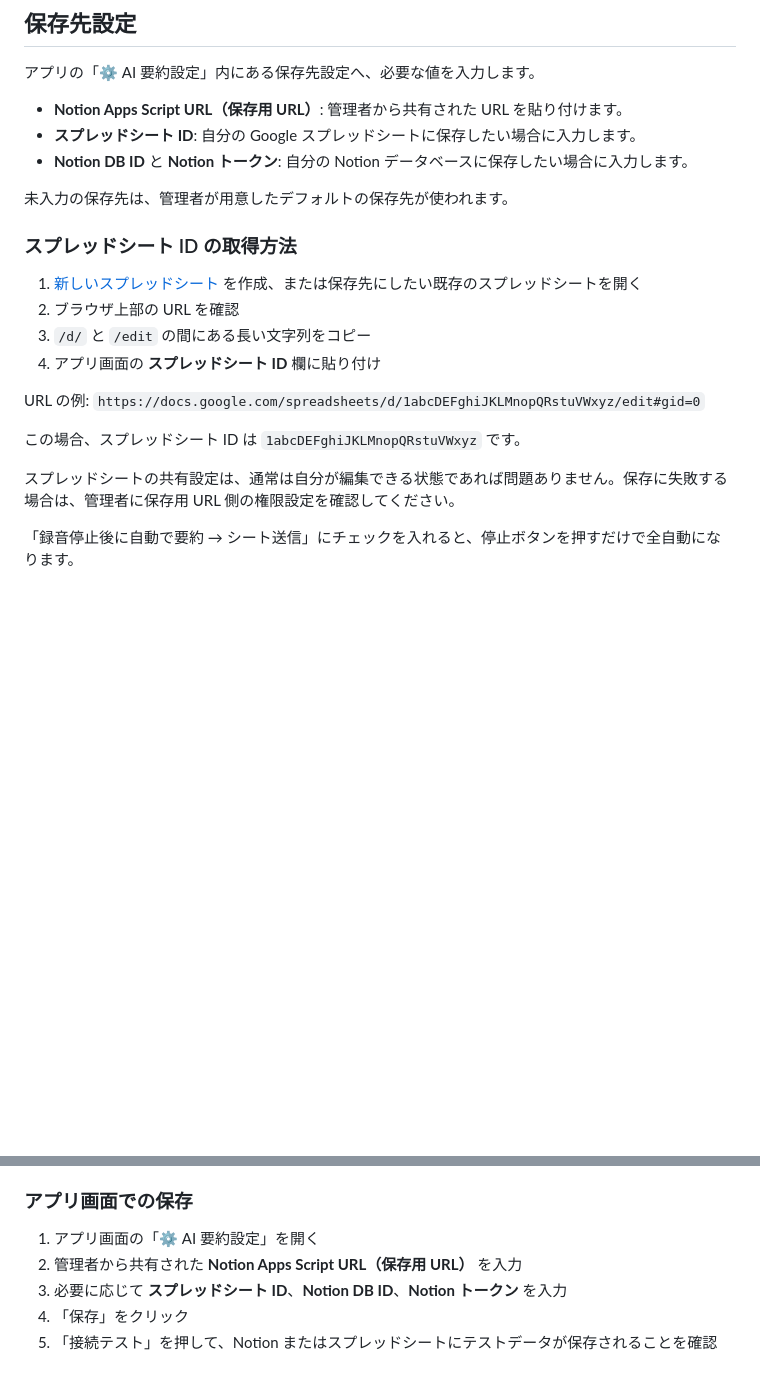
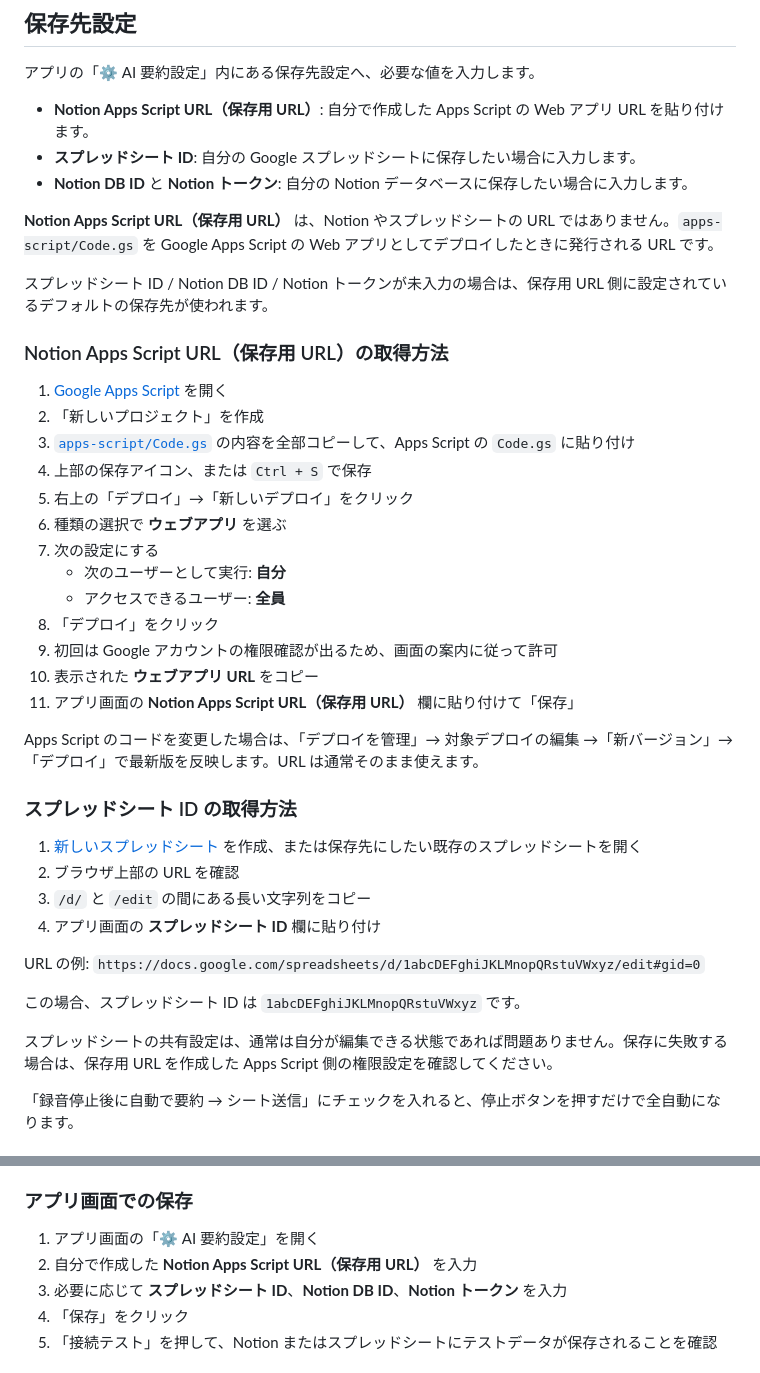
Before and after one commit to coolura/voice-transcriber, a Markdown page: README.md, 2 parts joined by grey strips. Rendered like a GitHub page; blank space fills up the shorter version.

Commit message:
作業内容を入力

```diff
--- a/README.md
+++ b/README.md
@@ -22,11 +22,30 @@ https://coolura.github.io/voice-transcriber/
 ## 保存先設定
 アプリの「⚙️ AI 要約設定」内にある保存先設定へ、必要な値を入力します。
 
-- **Notion Apps Script URL（保存用 URL）**: 管理者から共有された URL を貼り付けます。
+- **Notion Apps Script URL（保存用 URL）**: 自分で作成した Apps Script の Web アプリ URL を貼り付けます。
 - **スプレッドシート ID**: 自分の Google スプレッドシートに保存したい場合に入力します。
 - **Notion DB ID** と **Notion トークン**: 自分の Notion データベースに保存したい場合に入力します。
 
-未入力の保存先は、管理者が用意したデフォルトの保存先が使われます。
+**Notion Apps Script URL（保存用 URL）** は、Notion やスプレッドシートの URL ではありません。`apps-script/Code.gs` を Google Apps Script の Web アプリとしてデプロイしたときに発行される URL です。
+
+スプレッドシート ID / Notion DB ID / Notion トークンが未入力の場合は、保存用 URL 側に設定されているデフォルトの保存先が使われます。
+
+### Notion Apps Script URL（保存用 URL）の取得方法
+1. [Google Apps Script](https://script.google.com/home) を開く
+2. 「新しいプロジェクト」を作成
+3. [`apps-script/Code.gs`](apps-script/Code.gs) の内容を全部コピーして、Apps Script の `Code.gs` に貼り付け
+4. 上部の保存アイコン、または `Ctrl + S` で保存
+5. 右上の「デプロイ」→「新しいデプロイ」をクリック
+6. 種類の選択で **ウェブアプリ** を選ぶ
+7. 次の設定にする
+   - 次のユーザーとして実行: **自分**
+   - アクセスできるユーザー: **全員**
+8. 「デプロイ」をクリック
+9. 初回は Google アカウントの権限確認が出るため、画面の案内に従って許可
+10. 表示された **ウェブアプリ URL** をコピー
+11. アプリ画面の **Notion Apps Script URL（保存用 URL）** 欄に貼り付けて「保存」
+
+Apps Script のコードを変更した場合は、「デプロイを管理」→ 対象デプロイの編集 →「新バージョン」→「デプロイ」で最新版を反映します。URL は通常そのまま使えます。
 
 ### スプレッドシート ID の取得方法
 1. [新しいスプレッドシート](https://sheets.new) を作成、または保存先にしたい既存のスプレッドシートを開く
@@ -39,7 +58,7 @@ URL の例:
 
 この場合、スプレッドシート ID は `1abcDEFghiJKLMnopQRstuVWxyz` です。
 
-スプレッドシートの共有設定は、通常は自分が編集できる状態であれば問題ありません。保存に失敗する場合は、管理者に保存用 URL 側の権限設定を確認してください。
+スプレッドシートの共有設定は、通常は自分が編集できる状態であれば問題ありません。保存に失敗する場合は、保存用 URL を作成した Apps Script 側の権限設定を確認してください。
 
 「録音停止後に自動で要約 → シート送信」にチェックを入れると、停止ボタンを押すだけで全自動になります。
 
@@ -71,7 +90,7 @@ URL の例:
 
 ### アプリ画面での保存
 1. アプリ画面の「⚙️ AI 要約設定」を開く
-2. 管理者から共有された **Notion Apps Script URL（保存用 URL）** を入力
+2. 自分で作成した **Notion Apps Script URL（保存用 URL）** を入力
 3. 必要に応じて **スプレッドシート ID**、**Notion DB ID**、**Notion トークン** を入力
 4. 「保存」をクリック
 5. 「接続テスト」を押して、Notion またはスプレッドシートにテストデータが保存されることを確認
```
